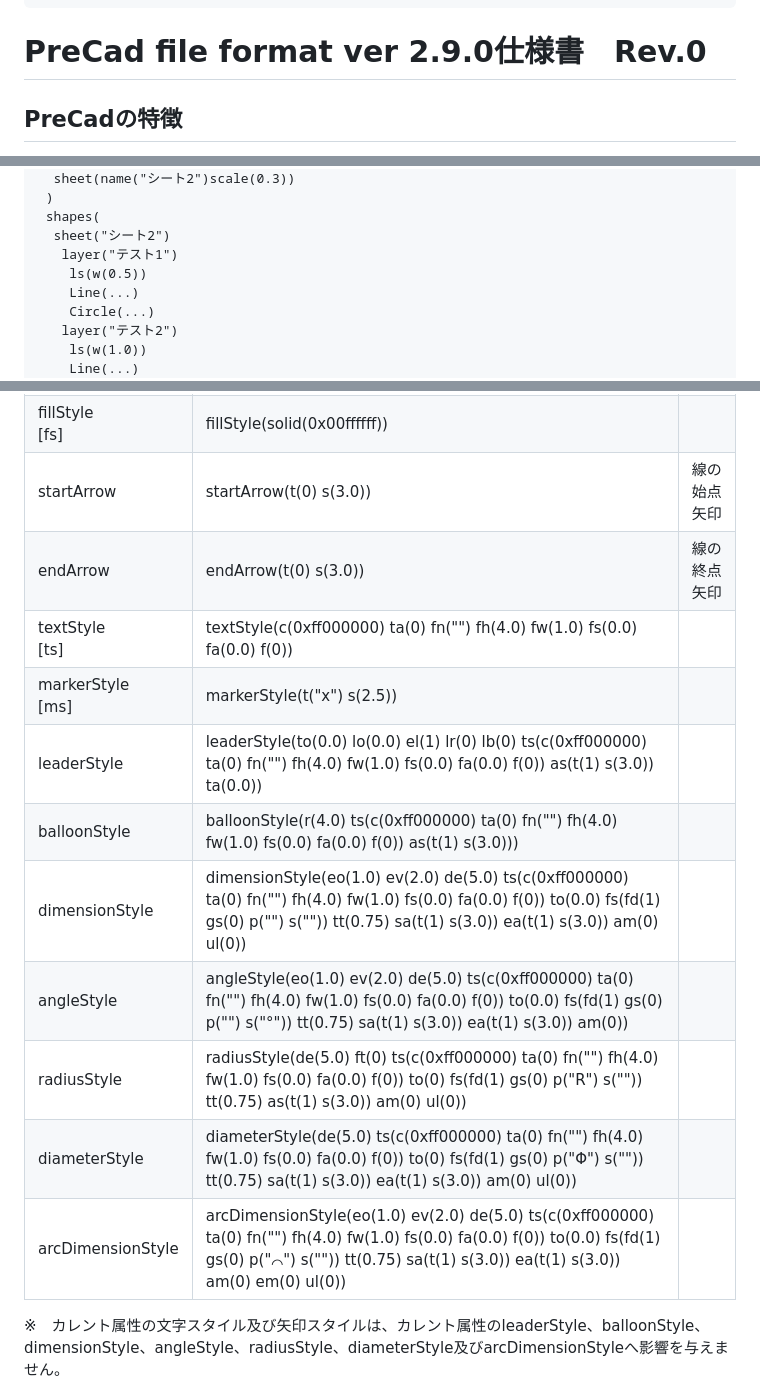
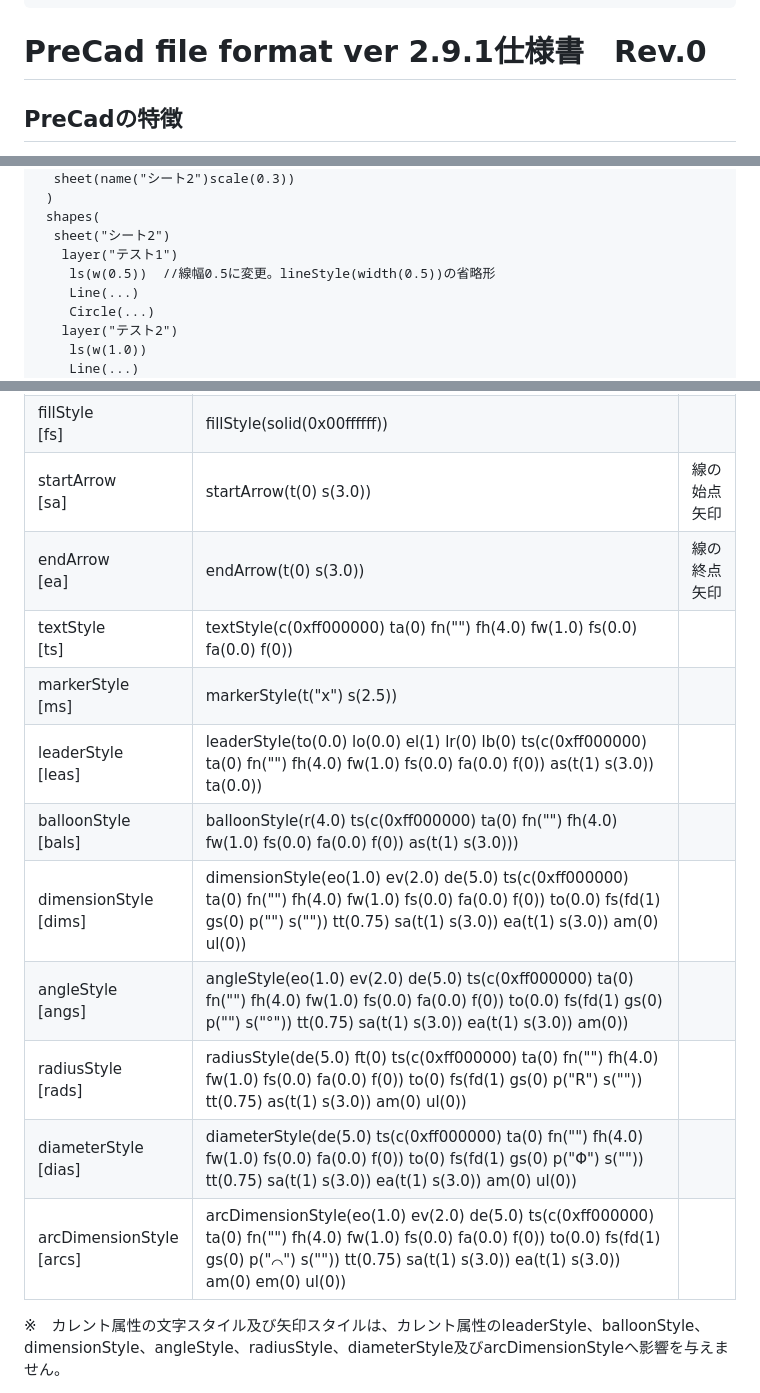
Before and after one commit to JinkiKeikaku/PreCadDocuments, a Markdown page: PreCadFormat.md, 3 parts joined by grey strips. Rendered like a GitHub page.

Commit message:
Format2.9.1

```diff
--- a/PreCadFormat.md
+++ b/PreCadFormat.md
@@ -8,7 +8,7 @@ print_background: false
 title: PreCad file format
 ---
 
-# PreCad file format ver 2.9.0仕様書　Rev.0
+# PreCad file format ver 2.9.1仕様書　Rev.0
 ## PreCadの特徴
 - PreCadは2DCADです。複数のページを作成することができます。
 - 各ページにはレイヤーの他にシートがあります。シートは縮尺を設定できます。
@@ -199,7 +199,7 @@ contents(
  shapes(
   sheet("シート2")
    layer("テスト1")
-    ls(w(0.5))
+    ls(w(0.5))  //線幅0.5に変更。lineStyle(width(0.5))の省略形
     Line(...)
     Circle(...)
    layer("テスト2")
@@ -524,17 +524,17 @@ startArrow(size(3)type(1))
 |-----|------|-----|
 | lineStyle<br>[ls] |lineStyle(w(0) c(0xff000000) t("solid") f(0))| |
 | fillStyle<br>[fs] |fillStyle(solid(0x00ffffff))| |
-| startArrow | startArrow(t(0) s(3.0))| 線の始点矢印 |
-| endArrow | endArrow(t(0) s(3.0))| 線の終点矢印 |
+| startArrow<br>[sa] | startArrow(t(0) s(3.0))| 線の始点矢印 |
+| endArrow<br>[ea] | endArrow(t(0) s(3.0))| 線の終点矢印 |
 | textStyle<br>[ts] | textStyle(c(0xff000000) ta(0) fn("") fh(4.0) fw(1.0) fs(0.0) fa(0.0) f(0))| |
 |markerStyle<br>[ms] | markerStyle(t("x") s(2.5)) |
-|leaderStyle | leaderStyle(to(0.0) lo(0.0) el(1) lr(0) lb(0) ts(c(0xff000000) ta(0) fn("") fh(4.0) fw(1.0) fs(0.0) fa(0.0) f(0)) as(t(1) s(3.0)) ta(0.0)) |
-|balloonStyle| balloonStyle(r(4.0) ts(c(0xff000000) ta(0) fn("") fh(4.0) fw(1.0) fs(0.0) fa(0.0) f(0)) as(t(1) s(3.0))) |
-|dimensionStyle| dimensionStyle(eo(1.0) ev(2.0) de(5.0) ts(c(0xff000000) ta(0) fn("") fh(4.0) fw(1.0) fs(0.0) fa(0.0) f(0)) to(0.0) fs(fd(1) gs(0) p("") s("")) tt(0.75) sa(t(1) s(3.0)) ea(t(1) s(3.0)) am(0) ul(0))|
-| angleStyle | angleStyle(eo(1.0) ev(2.0) de(5.0) ts(c(0xff000000) ta(0) fn("") fh(4.0) fw(1.0) fs(0.0) fa(0.0) f(0)) to(0.0) fs(fd(1) gs(0) p("") s("°")) tt(0.75) sa(t(1) s(3.0)) ea(t(1) s(3.0)) am(0)) |
-| radiusStyle | radiusStyle(de(5.0) ft(0) ts(c(0xff000000) ta(0) fn("") fh(4.0) fw(1.0) fs(0.0) fa(0.0) f(0)) to(0) fs(fd(1) gs(0) p("R") s("")) tt(0.75) as(t(1) s(3.0)) am(0) ul(0)) |
-| diameterStyle | diameterStyle(de(5.0) ts(c(0xff000000) ta(0) fn("") fh(4.0) fw(1.0) fs(0.0) fa(0.0) f(0)) to(0) fs(fd(1) gs(0) p("Φ") s("")) tt(0.75) sa(t(1) s(3.0)) ea(t(1) s(3.0)) am(0) ul(0)) |
-| arcDimensionStyle | arcDimensionStyle(eo(1.0) ev(2.0) de(5.0) ts(c(0xff000000) ta(0) fn("") fh(4.0) fw(1.0) fs(0.0) fa(0.0) f(0)) to(0.0) fs(fd(1) gs(0) p("⌒") s("")) tt(0.75) sa(t(1) s(3.0)) ea(t(1) s(3.0)) am(0) em(0) ul(0)) |
+|leaderStyle<br>[leas] | leaderStyle(to(0.0) lo(0.0) el(1) lr(0) lb(0) ts(c(0xff000000) ta(0) fn("") fh(4.0) fw(1.0) fs(0.0) fa(0.0) f(0)) as(t(1) s(3.0)) ta(0.0)) |
+|balloonStyle<br>[bals]| balloonStyle(r(4.0) ts(c(0xff000000) ta(0) fn("") fh(4.0) fw(1.0) fs(0.0) fa(0.0) f(0)) as(t(1) s(3.0))) |
+|dimensionStyle<br>[dims]| dimensionStyle(eo(1.0) ev(2.0) de(5.0) ts(c(0xff000000) ta(0) fn("") fh(4.0) fw(1.0) fs(0.0) fa(0.0) f(0)) to(0.0) fs(fd(1) gs(0) p("") s("")) tt(0.75) sa(t(1) s(3.0)) ea(t(1) s(3.0)) am(0) ul(0))|
+| angleStyle<br>[angs] | angleStyle(eo(1.0) ev(2.0) de(5.0) ts(c(0xff000000) ta(0) fn("") fh(4.0) fw(1.0) fs(0.0) fa(0.0) f(0)) to(0.0) fs(fd(1) gs(0) p("") s("°")) tt(0.75) sa(t(1) s(3.0)) ea(t(1) s(3.0)) am(0)) |
+| radiusStyle<br>[rads] | radiusStyle(de(5.0) ft(0) ts(c(0xff000000) ta(0) fn("") fh(4.0) fw(1.0) fs(0.0) fa(0.0) f(0)) to(0) fs(fd(1) gs(0) p("R") s("")) tt(0.75) as(t(1) s(3.0)) am(0) ul(0)) |
+| diameterStyle<br>[dias] | diameterStyle(de(5.0) ts(c(0xff000000) ta(0) fn("") fh(4.0) fw(1.0) fs(0.0) fa(0.0) f(0)) to(0) fs(fd(1) gs(0) p("Φ") s("")) tt(0.75) sa(t(1) s(3.0)) ea(t(1) s(3.0)) am(0) ul(0)) |
+| arcDimensionStyle<br>[arcs] | arcDimensionStyle(eo(1.0) ev(2.0) de(5.0) ts(c(0xff000000) ta(0) fn("") fh(4.0) fw(1.0) fs(0.0) fa(0.0) f(0)) to(0.0) fs(fd(1) gs(0) p("⌒") s("")) tt(0.75) sa(t(1) s(3.0)) ea(t(1) s(3.0)) am(0) em(0) ul(0)) |
 
 ※　カレント属性の文字スタイル及び矢印スタイルは、カレント属性のleaderStyle、balloonStyle、dimensionStyle、angleStyle、radiusStyle、diameterStyle及びarcDimensionStyleへ影響を与えません。
 
```
Also changed, not shown: other parts of PreCadFormat.md (+3 -0 lines).
